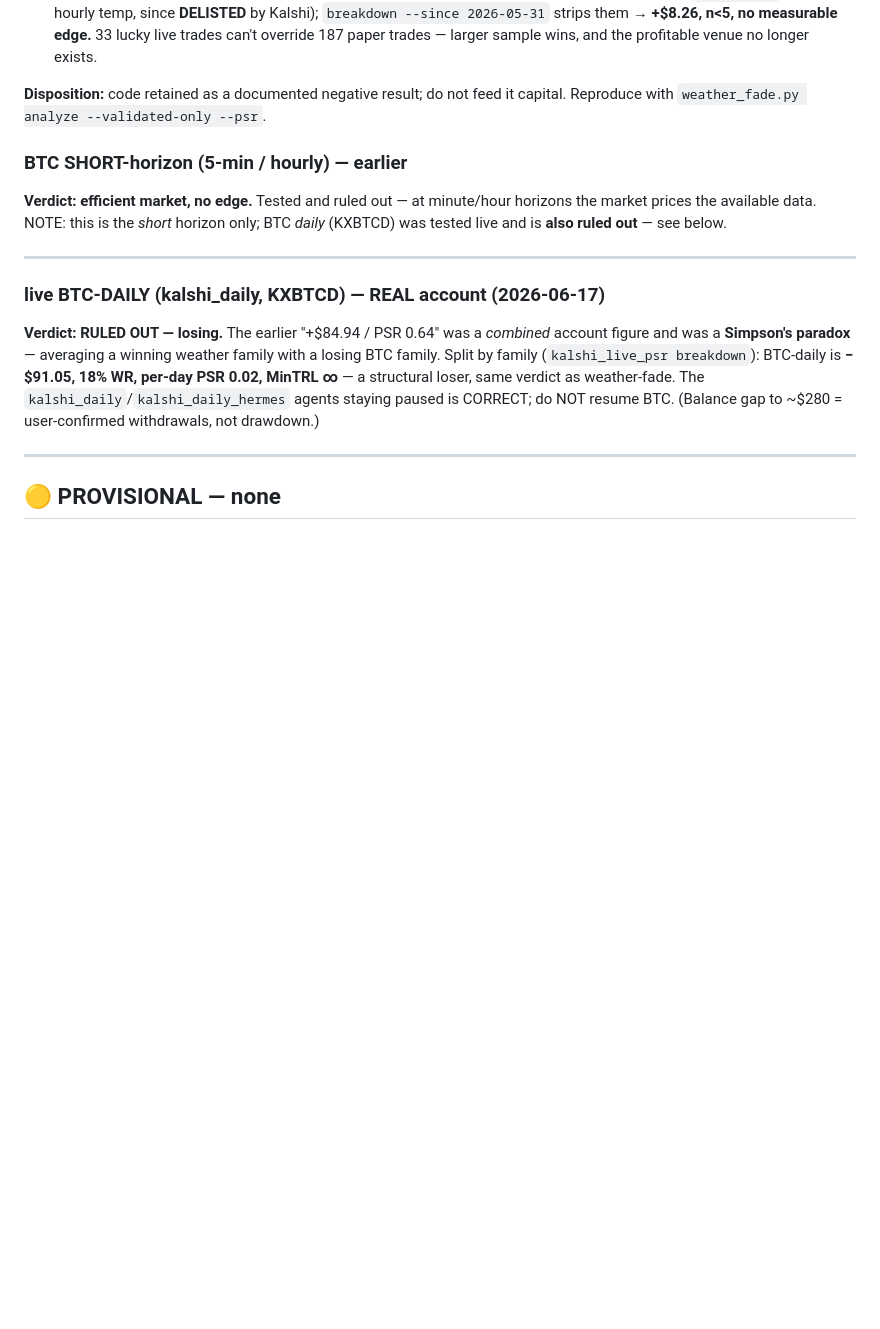
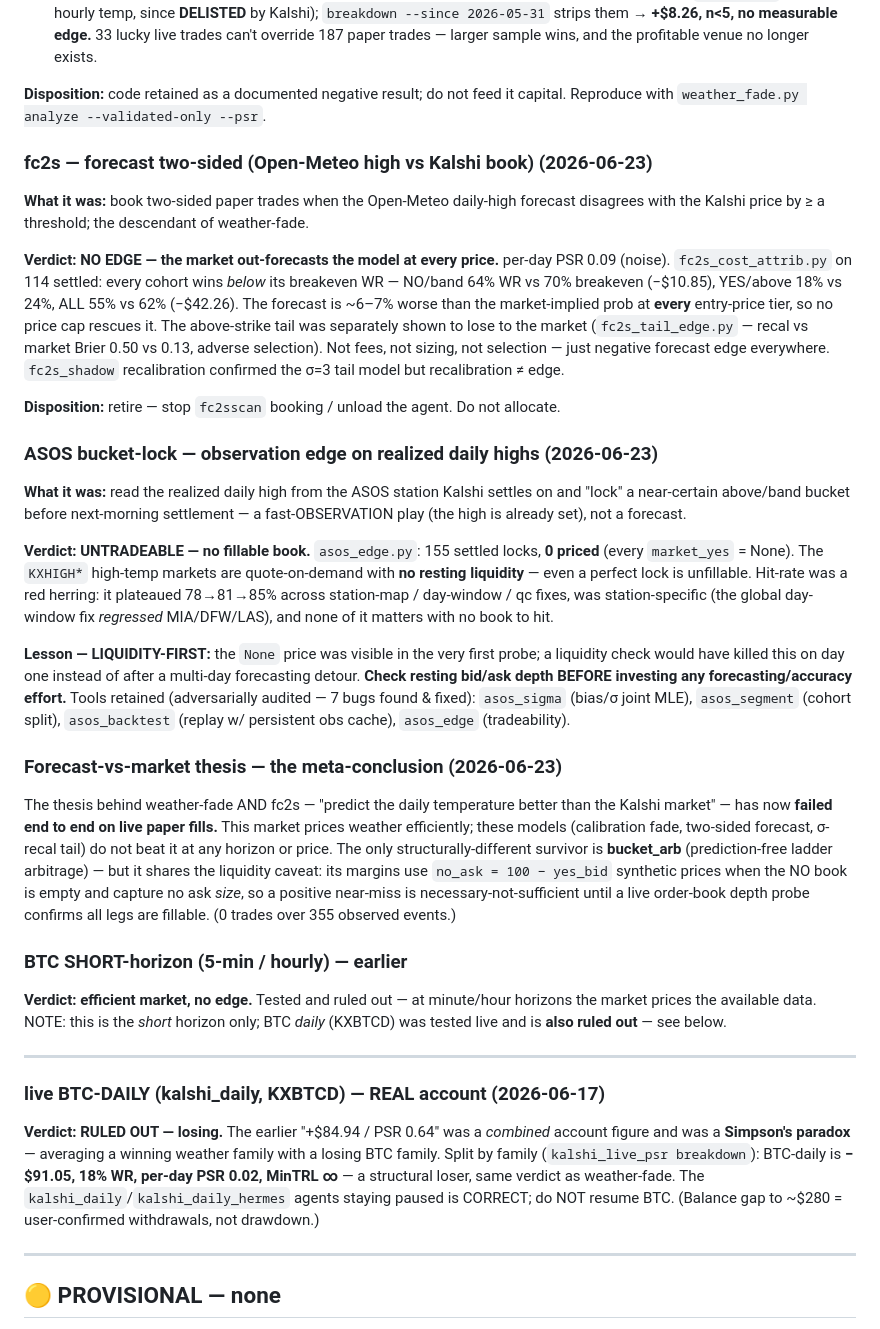
Before and after one commit to gchipllc-del/polybot, a Markdown page: docs/FINDINGS.md, the part around the change. Rendered like a GitHub page; blank space fills up the shorter version.

Commit message:
FINDINGS: retire fc2s + park ASOS (untradeable); forecast-vs-market thesis dead
Records three durable conclusions from this session:
- fc2s — NO EDGE (PSR 0.09); fc2s_cost_attrib shows every cohort wins below its
  breakeven WR, forecast ~6-7% worse than market at every price tier, no cap rescues it.
- ASOS bucket-lock — UNTRADEABLE: asos_edge shows 0/155 priced (no resting liquidity);
  hit-rate was a red herring. LIQUIDITY-FIRST lesson captured.
- Forecast-vs-market thesis failed end-to-end (weather-fade + fc2s); bucket_arb is the
  only structurally-different survivor but shares the liquidity caveat (synthetic
  no_ask, no size captured).

Co-Authored-By: Claude Fable 5 <noreply@anthropic.com>
Claude-Session: https://claude.ai/code/session_01CSz6QzS6V3xUJdj4yhTBW1

```diff
--- a/docs/FINDINGS.md
+++ b/docs/FINDINGS.md
@@ -52,6 +52,49 @@ settle. Validated in backtest (`becker_edge.py`): 13 months, 8 cities, OOS
 
 **Disposition:** code retained as a documented negative result; do not feed it
 capital. Reproduce with `weather_fade.py analyze --validated-only --psr`.
+
+### fc2s — forecast two-sided (Open-Meteo high vs Kalshi book) (2026-06-23)
+**What it was:** book two-sided paper trades when the Open-Meteo daily-high forecast
+disagrees with the Kalshi price by ≥ a threshold; the descendant of weather-fade.
+
+**Verdict: NO EDGE — the market out-forecasts the model at every price.** per-day PSR
+0.09 (noise). `fc2s_cost_attrib.py` on 114 settled: every cohort wins *below* its
+breakeven WR — NO/band 64% WR vs 70% breakeven (−$10.85), YES/above 18% vs 24%, ALL 55%
+vs 62% (−$42.26). The forecast is ~6–7% worse than the market-implied prob at **every**
+entry-price tier, so no price cap rescues it. The above-strike tail was separately shown
+to lose to the market (`fc2s_tail_edge.py` — recal vs market Brier 0.50 vs 0.13, adverse
+selection). Not fees, not sizing, not selection — just negative forecast edge everywhere.
+`fc2s_shadow` recalibration confirmed the σ=3 tail model but recalibration ≠ edge.
+
+**Disposition:** retire — stop `fc2sscan` booking / unload the agent. Do not allocate.
+
+### ASOS bucket-lock — observation edge on realized daily highs (2026-06-23)
+**What it was:** read the realized daily high from the ASOS station Kalshi settles on and
+"lock" a near-certain above/band bucket before next-morning settlement — a fast-OBSERVATION
+play (the high is already set), not a forecast.
+
+**Verdict: UNTRADEABLE — no fillable book.** `asos_edge.py`: 155 settled locks, **0 priced**
+(every `market_yes` = None). The `KXHIGH*` high-temp markets are quote-on-demand with **no
+resting liquidity** — even a perfect lock is unfillable. Hit-rate was a red herring: it
+plateaued 78→81→85% across station-map / day-window / qc fixes, was station-specific (the
+global day-window fix *regressed* MIA/DFW/LAS), and none of it matters with no book to hit.
+
+**Lesson — LIQUIDITY-FIRST:** the `None` price was visible in the very first probe; a
+liquidity check would have killed this on day one instead of after a multi-day forecasting
+detour. **Check resting bid/ask depth BEFORE investing any forecasting/accuracy effort.**
+Tools retained (adversarially audited — 7 bugs found & fixed): `asos_sigma` (bias/σ joint
+MLE), `asos_segment` (cohort split), `asos_backtest` (replay w/ persistent obs cache),
+`asos_edge` (tradeability).
+
+### Forecast-vs-market thesis — the meta-conclusion (2026-06-23)
+The thesis behind weather-fade AND fc2s — "predict the daily temperature better than the
+Kalshi market" — has now **failed end to end on live paper fills.** This market prices
+weather efficiently; these models (calibration fade, two-sided forecast, σ-recal tail) do
+not beat it at any horizon or price. The only structurally-different survivor is
+**bucket_arb** (prediction-free ladder arbitrage) — but it shares the liquidity caveat: its
+margins use `no_ask = 100 − yes_bid` synthetic prices when the NO book is empty and capture
+no ask *size*, so a positive near-miss is necessary-not-sufficient until a live order-book
+depth probe confirms all legs are fillable. (0 trades over 355 observed events.)
 
 ### BTC SHORT-horizon (5-min / hourly) — earlier
 **Verdict: efficient market, no edge.** Tested and ruled out — at minute/hour
```
